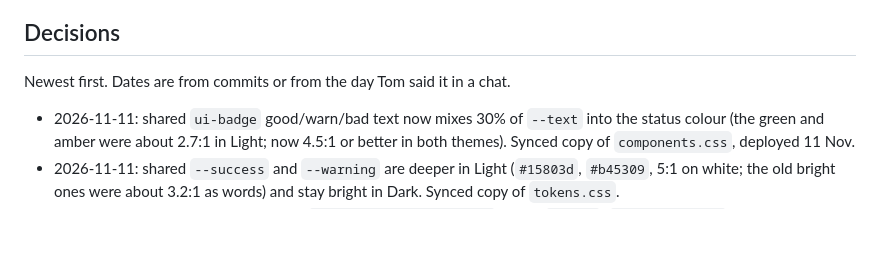
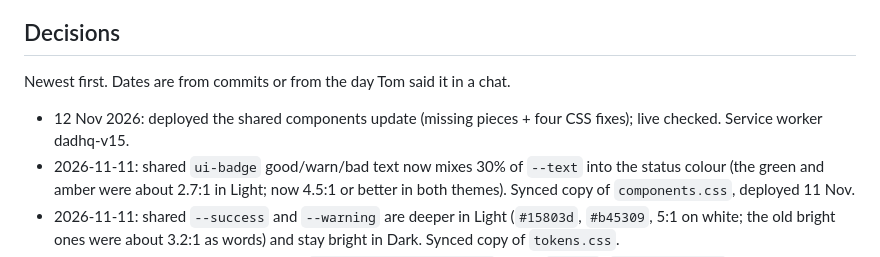
Before and after one commit to tombozza/dad-hq, a Markdown page: docs/HANDOVER.md, the part around the change. GitHub-like rendering; blank space fills up the shorter version.

Commit message:
Handover: shared components update deployed
Co-Authored-By: Claude Opus 5.5 <noreply@anthropic.com>

```diff
--- a/docs/HANDOVER.md
+++ b/docs/HANDOVER.md
@@ -107,6 +107,7 @@ There is **no import**. Restoring means writing the rows back by hand.
 
 Newest first. Dates are from commits or from the day Tom said it in a chat.
 
+- 12 Nov 2026: deployed the shared components update (missing pieces + four CSS fixes); live checked. Service worker dadhq-v15.
 - 2026-11-11: shared `ui-badge` good/warn/bad text now mixes 30% of `--text` into the status colour (the green and amber were about 2.7:1 in Light; now 4.5:1 or better in both themes). Synced copy of `components.css`, deployed 11 Nov.
 - 2026-11-11: shared `--success` and `--warning` are deeper in Light (`#15803d`, `#b45309`, 5:1 on white; the old bright ones were about 3.2:1 as words) and stay bright in Dark. Synced copy of `tokens.css`.
 - 2026-11-11: shared light/dark switch. `vendor/chassis/theme.js` first in `<head>`, `<theme-switch>`
```
